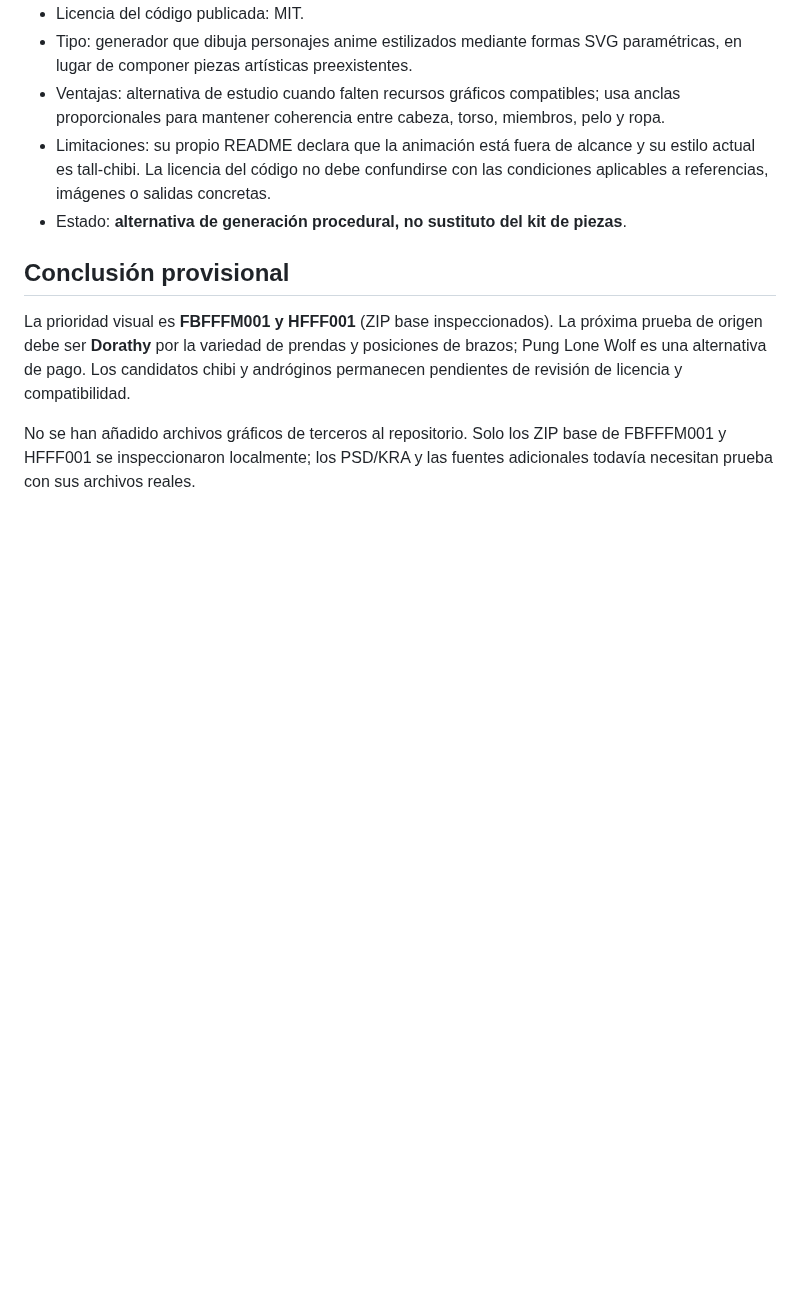
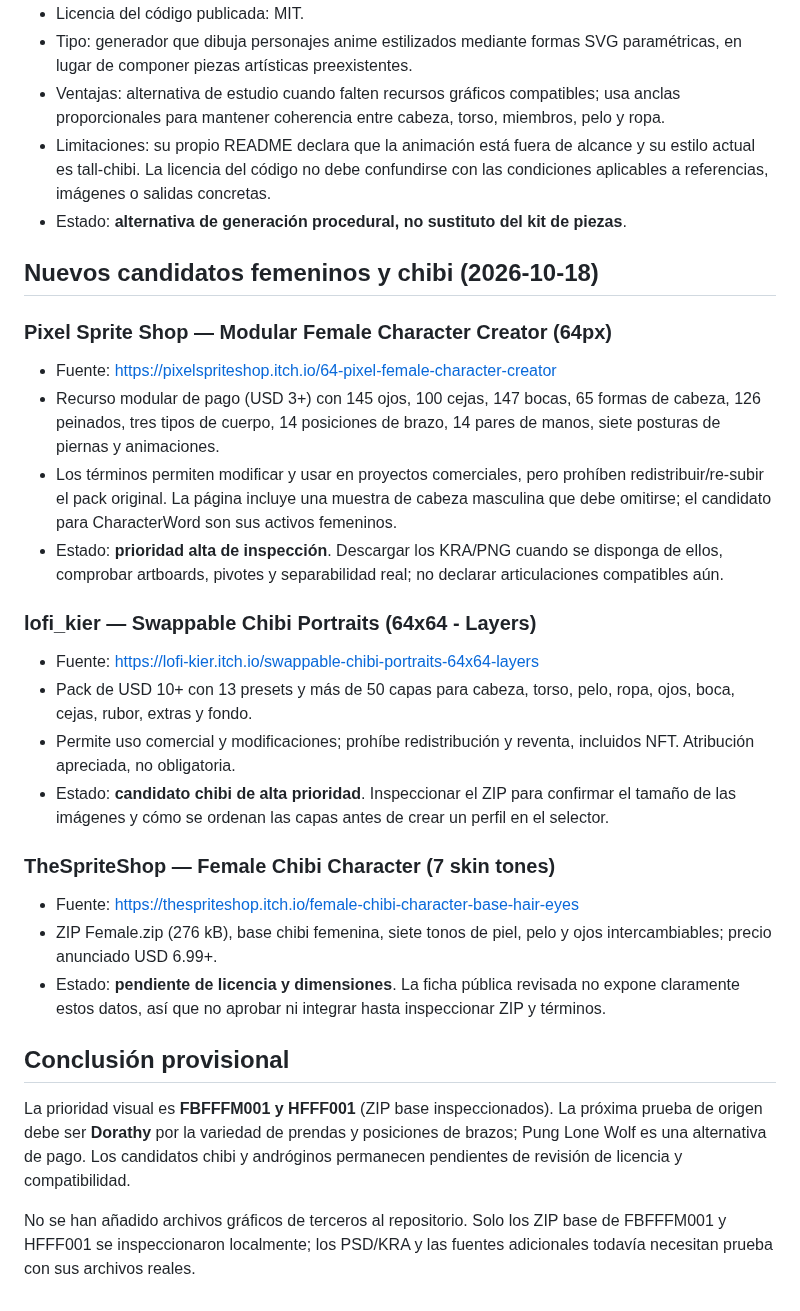
Before and after one commit to rikosama473-sketch/characterword, a Markdown page: docs/ASSET_RESEARCH.md, the part around the change. Rendered like a GitHub page; blank space fills up the shorter version.

Commit message:
Document new modular female and chibi sprite packs

```diff
--- a/docs/ASSET_RESEARCH.md
+++ b/docs/ASSET_RESEARCH.md
@@ -207,6 +207,25 @@ Antes de incorporar un paquete al repositorio o a una futura versión distribuib
 - Limitaciones: su propio README declara que la animación está fuera de alcance y su estilo actual es tall-chibi. La licencia del código no debe confundirse con las condiciones aplicables a referencias, imágenes o salidas concretas.
 - Estado: **alternativa de generación procedural, no sustituto del kit de piezas**.
 
+## Nuevos candidatos femeninos y chibi (2026-10-18)
+
+### Pixel Sprite Shop — Modular Female Character Creator (64px)
+- Fuente: https://pixelspriteshop.itch.io/64-pixel-female-character-creator
+- Recurso modular de pago (USD 3+) con 145 ojos, 100 cejas, 147 bocas, 65 formas de cabeza, 126 peinados, tres tipos de cuerpo, 14 posiciones de brazo, 14 pares de manos, siete posturas de piernas y animaciones.
+- Los términos permiten modificar y usar en proyectos comerciales, pero prohíben redistribuir/re-subir el pack original. La página incluye una muestra de cabeza masculina que debe omitirse; el candidato para CharacterWord son sus activos femeninos.
+- Estado: **prioridad alta de inspección**. Descargar los KRA/PNG cuando se disponga de ellos, comprobar artboards, pivotes y separabilidad real; no declarar articulaciones compatibles aún.
+
+### lofi_kier — Swappable Chibi Portraits (64x64 - Layers)
+- Fuente: https://lofi-kier.itch.io/swappable-chibi-portraits-64x64-layers
+- Pack de USD 10+ con 13 presets y más de 50 capas para cabeza, torso, pelo, ropa, ojos, boca, cejas, rubor, extras y fondo.
+- Permite uso comercial y modificaciones; prohíbe redistribución y reventa, incluidos NFT. Atribución apreciada, no obligatoria.
+- Estado: **candidato chibi de alta prioridad**. Inspeccionar el ZIP para confirmar el tamaño de las imágenes y cómo se ordenan las capas antes de crear un perfil en el selector.
+
+### TheSpriteShop — Female Chibi Character (7 skin tones)
+- Fuente: https://thespriteshop.itch.io/female-chibi-character-base-hair-eyes
+- ZIP Female.zip (276 kB), base chibi femenina, siete tonos de piel, pelo y ojos intercambiables; precio anunciado USD 6.99+.
+- Estado: **pendiente de licencia y dimensiones**. La ficha pública revisada no expone claramente estos datos, así que no aprobar ni integrar hasta inspeccionar ZIP y términos.
+
 ## Conclusión provisional
 
 La prioridad visual es **FBFFFM001 y HFFF001** (ZIP base inspeccionados). La próxima prueba de origen debe ser **Dorathy** por la variedad de prendas y posiciones de brazos; Pung Lone Wolf es una alternativa de pago. Los candidatos chibi y andróginos permanecen pendientes de revisión de licencia y compatibilidad.
```
